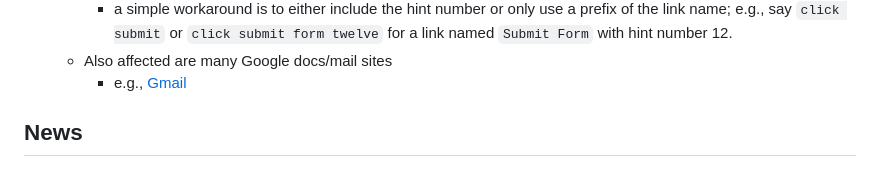
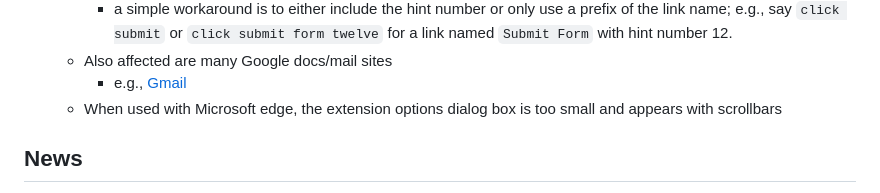
Before and after one commit to mdbridge/click-by-voice, a Markdown page: README.md, the part around the change. Drawn GitHub-style.

Commit message:
adding edge options dialogue size issue

```diff
--- a/README.md
+++ b/README.md
@@ -191,6 +191,8 @@ more on how this shortcut works, see
        number 12.
   * Also affected are many Google docs/mail sites
     * e.g., <a href="https://github.com/mdbridge/click-by-voice/issues/8">Gmail</a>
+  * When used with Microsoft edge, the extension options dialog box is
+    too small and appears with scrollbars
 
 
 ## News
```
